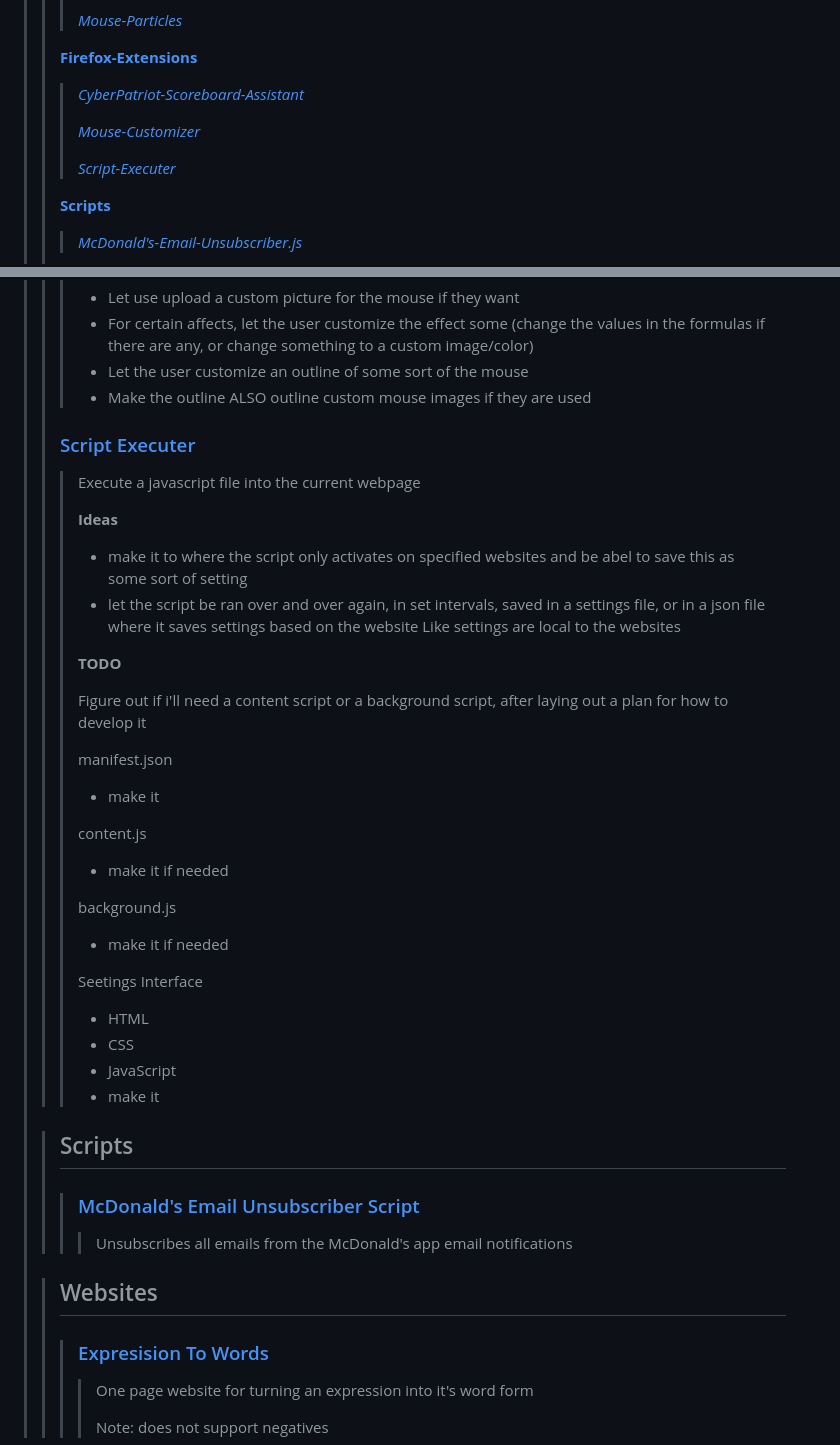
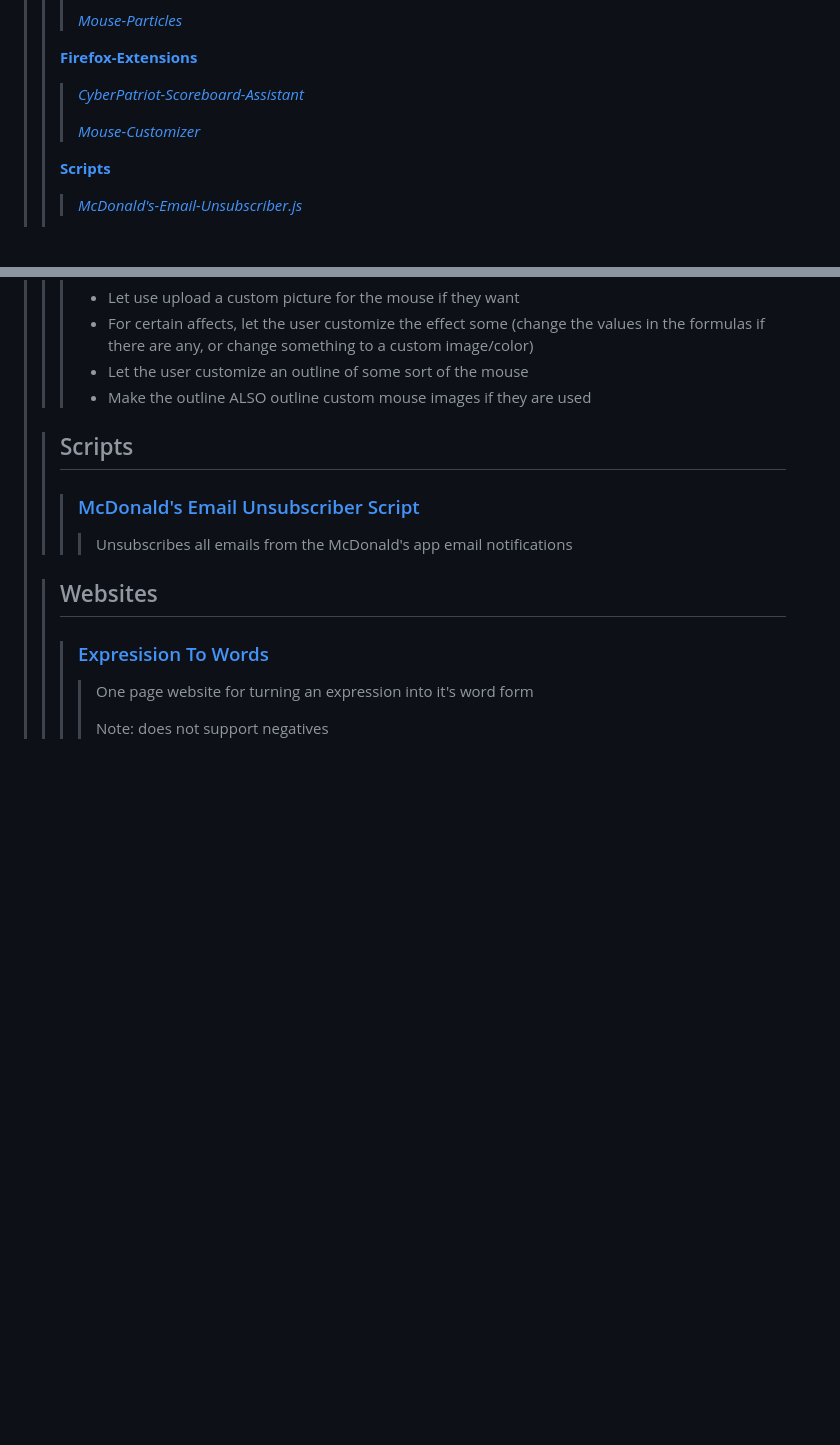
Before and after one commit to CadmanW/Coding-Projects, a Markdown page: README.md, 2 parts joined by grey strips. Rendered like a GitHub page; blank space fills up the shorter version.

Commit message:
deleted script executer

```diff
--- a/README.md
+++ b/README.md
@@ -11,8 +11,6 @@ This file is a project tracker I use to keep track of all my projects, as well a
 >>> *[CyberPatriot-Scoreboard-Assistant](#cyberpatriot-scoreboard-assistant)*
 >>>
 >>> *[Mouse-Customizer](#mouse-customizer)*
->>>
->>> *[Script-Executer](#script-executer)*
 >>
 >> **[Scripts](#scripts)**
 >>> *[McDonald's-Email-Unsubscriber.js](#mcdonalds-email-unsubscriber-script)*
@@ -59,33 +57,6 @@ This file is a project tracker I use to keep track of all my projects, as well a
 >>> - For certain affects, let the user customize the effect some (change the values in the formulas if there are any, or change something to a custom image/color)
 >>> - Let the user customize an outline of some sort of the mouse
 >>> - Make the outline ALSO outline custom mouse images if they are used
->>
->> ### [Script Executer ](/Web-Development/Firefox-Extensions/Script-Executer/)
->>> Execute a javascript file into the current webpage
->>>
->>> **Ideas**
->>>
->>> - make it to where the script only activates on specified websites and be abel to save this as some sort of setting
->>> - let the script be ran over and over again, in set intervals, saved in a settings file, or in a json file where it saves settings based on the website Like settings are local to the websites
->>>
->>> **TODO**
->>>
->>> Figure out if i'll need a content script or a background script, after laying out a plan for how to develop it
->>>
->>> manifest.json
->>> - make it
->>>
->>> content.js
->>> - make it if needed
->>>
->>> background.js
->>> - make it if needed
->>>
->>> Seetings Interface
->>> - HTML
->>> - CSS
->>> - JavaScript
->>> - make it
 >
 >> ## Scripts
 >>> ### [McDonald's Email Unsubscriber Script](/Web-Development/Scripts/McDonald's-Email-Unsubscriber.js)
```
